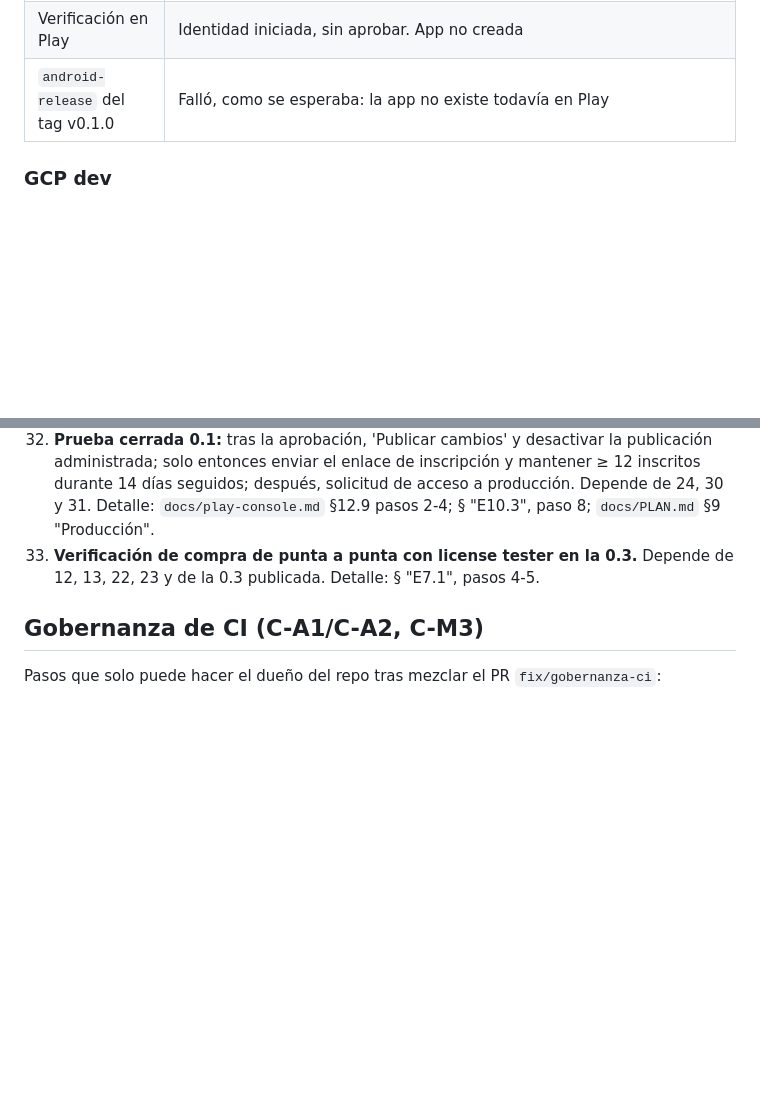
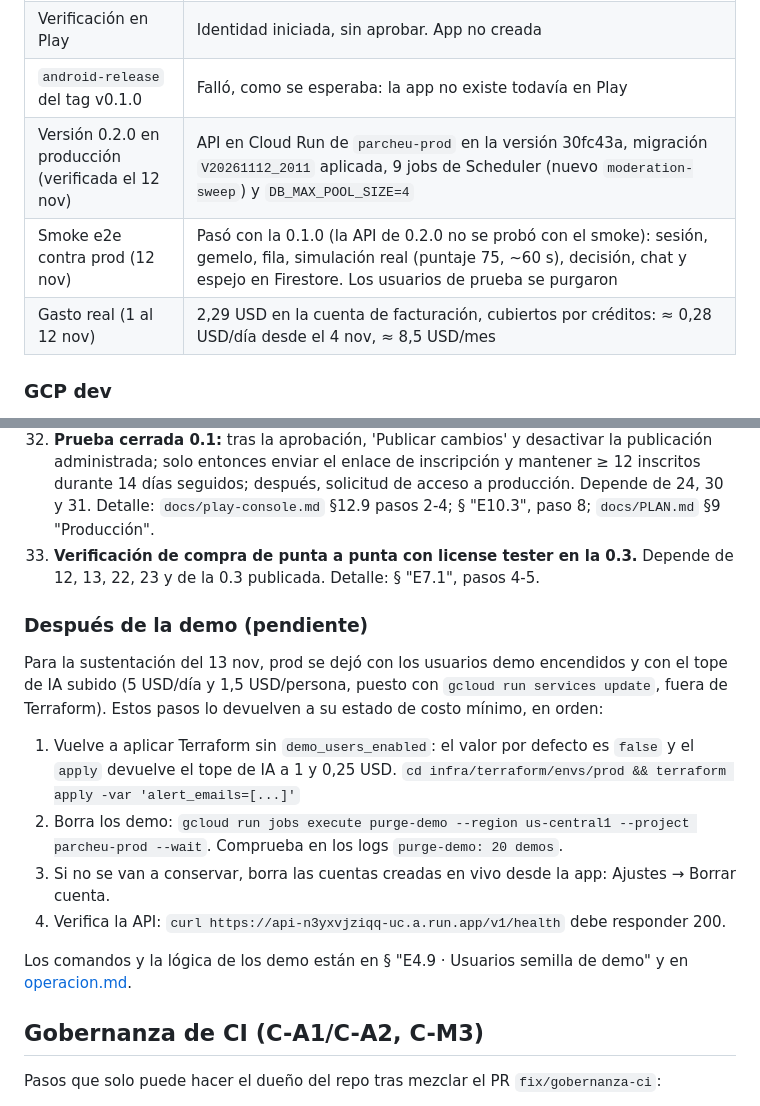
Before and after one commit to RareChimera87/ProyectoFinalTecMovil, a Markdown page: docs/pendientes-humanos.md, 2 parts joined by grey strips. Drawn GitHub-style; blank space fills up the shorter version.

```diff
--- a/docs/pendientes-humanos.md
+++ b/docs/pendientes-humanos.md
@@ -39,6 +39,9 @@ Lo que solo puede hacer el usuario para llegar a producción, en orden. Los paso
 | Cuenta de Play | Cuenta personal creada y pagada el 4 nov. Aplica la regla de 12 testers × 14 días |
 | Verificación en Play | Identidad iniciada, sin aprobar. App no creada |
 | `android-release` del tag v0.1.0 | Falló, como se esperaba: la app no existe todavía en Play |
+| Versión 0.2.0 en producción (verificada el 12 nov) | API en Cloud Run de `parcheu-prod` en la versión 30fc43a, migración `V20261112_2011` aplicada, 9 jobs de Scheduler (nuevo `moderation-sweep`) y `DB_MAX_POOL_SIZE=4` |
+| Smoke e2e contra prod (12 nov) | Pasó con la 0.1.0 (la API de 0.2.0 no se probó con el smoke): sesión, gemelo, fila, simulación real (puntaje 75, ~60 s), decisión, chat y espejo en Firestore. Los usuarios de prueba se purgaron |
+| Gasto real (1 al 12 nov) | 2,29 USD en la cuenta de facturación, cubiertos por créditos: ≈ 0,28 USD/día desde el 4 nov, ≈ 8,5 USD/mes |
 
 ### GCP dev
 Los pasos 1 a 6 quedan **No aplica (decisión 4 nov, ADR-0033)**: 1 decidir E0.5 en dev; 2 bootstrap de dev; 3 Firebase/Firestore y plataforma de dev; 4 secretos WIF de dev; 5 variable `GCP_DEV_ENABLED=true`; 6 verificar `env_ref` en la primera corrida real. Detalle histórico: `infra/terraform/README.md` "Puesta en marcha" y § "Aplicar Terraform tras fix/wif-deployer-dev".
@@ -75,6 +78,17 @@ Los pasos 7 a 10 están hechos (ver la tabla). `DESPLEGAR_API_PROD` quedó en `t
 31. **Huellas de App Signing en Firebase prod** (SHA-1 y SHA-256 de Play App Signing; las de la llave de subida ya están registradas) y recarga de `GOOGLE_SERVICES_JSON_PROD`. Depende de 11 y 20. Detalle: `docs/play-console.md` §12.4; § "E10.3", paso 7.
 32. **Prueba cerrada 0.1:** tras la aprobación, 'Publicar cambios' y desactivar la publicación administrada; solo entonces enviar el enlace de inscripción y mantener ≥ 12 inscritos durante 14 días seguidos; después, solicitud de acceso a producción. Depende de 24, 30 y 31. Detalle: `docs/play-console.md` §12.9 pasos 2-4; § "E10.3", paso 8; `docs/PLAN.md` §9 "Producción".
 33. **Verificación de compra de punta a punta con license tester en la 0.3.** Depende de 12, 13, 22, 23 y de la 0.3 publicada. Detalle: § "E7.1", pasos 4-5.
+
+### Después de la demo (pendiente)
+
+Para la sustentación del 13 nov, prod se dejó con los usuarios demo encendidos y con el tope de IA subido (5 USD/día y 1,5 USD/persona, puesto con `gcloud run services update`, fuera de Terraform). Estos pasos lo devuelven a su estado de costo mínimo, en orden:
+
+1. Vuelve a aplicar Terraform sin `demo_users_enabled`: el valor por defecto es `false` y el `apply` devuelve el tope de IA a 1 y 0,25 USD. `cd infra/terraform/envs/prod && terraform apply -var 'alert_emails=[...]'`
+2. Borra los demo: `gcloud run jobs execute purge-demo --region us-central1 --project parcheu-prod --wait`. Comprueba en los logs `purge-demo: 20 demos`.
+3. Si no se van a conservar, borra las cuentas creadas en vivo desde la app: Ajustes → Borrar cuenta.
+4. Verifica la API: `curl https://api-n3yxvjziqq-uc.a.run.app/v1/health` debe responder 200.
+
+Los comandos y la lógica de los demo están en § "E4.9 · Usuarios semilla de demo" y en [operacion.md](operacion.md#correr-un-job-a-mano).
 
 ## Gobernanza de CI (C-A1/C-A2, C-M3)
 
```
Also changed, not shown: docs/revisiones.md (+1 -0 lines), docs/sustentacion.md (+16 -8 lines).
